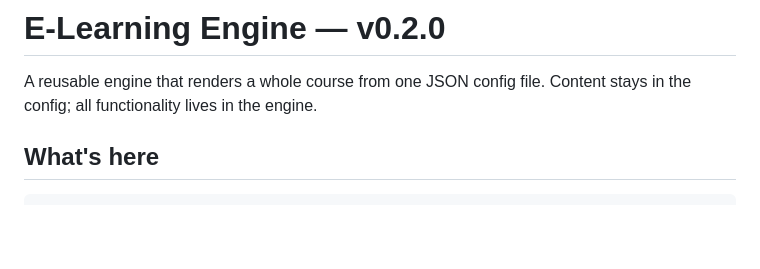
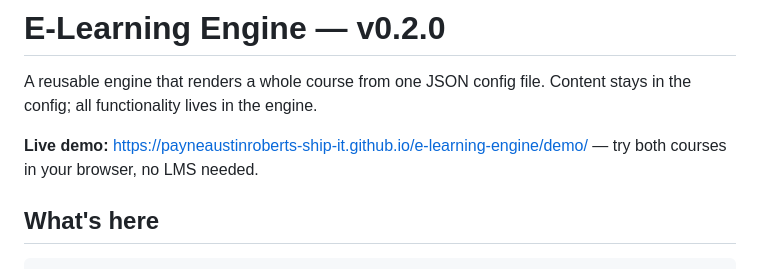
Before and after one commit to payneaustinroberts-ship-it/e-learning-engine, a Markdown page: README.md, the part around the change. Rendered like a GitHub page; blank space fills up the shorter version.

Commit message:
README: add live demo link

```diff
--- a/README.md
+++ b/README.md
@@ -2,6 +2,8 @@
 
 A reusable engine that renders a whole course from one JSON config file.
 Content stays in the config; all functionality lives in the engine.
+
+**Live demo:** https://payneaustinroberts-ship-it.github.io/e-learning-engine/demo/ — try both courses in your browser, no LMS needed.
 
 ## What's here
 
```
